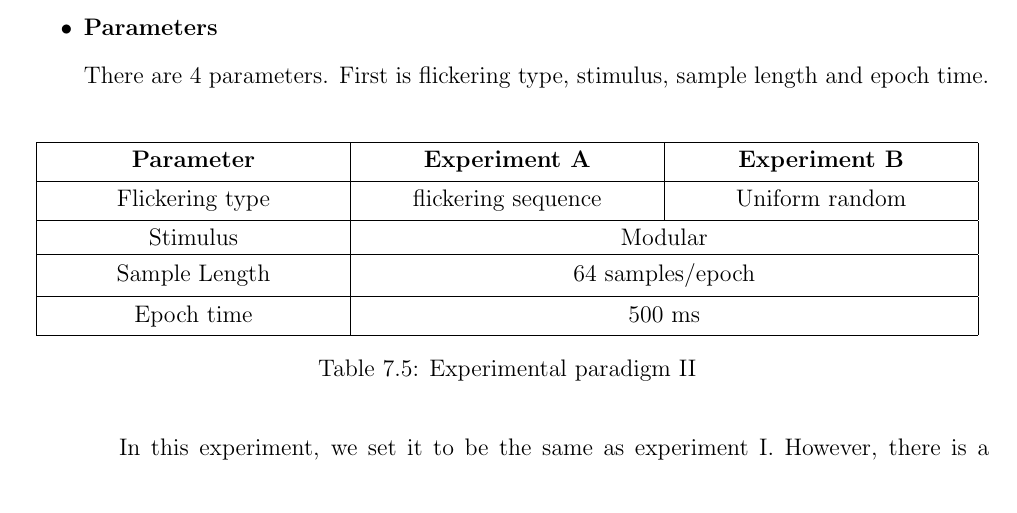
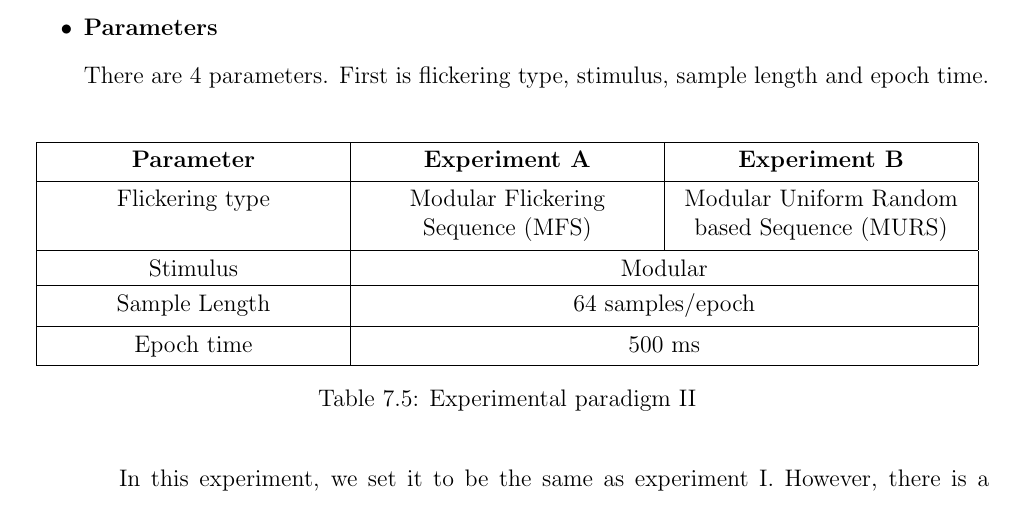
Before and after one commit to ioscarhunter/paper4, a LaTeX thesis (thesis.tex, which reads chapter7/experiment.tex): part of page 94 of 113, cut so that both start at the same text. Compiled offline with pdfLaTeX.

Commit message:
montri 1.5

```diff
--- a/chapter7/experiment.tex
+++ b/chapter7/experiment.tex
@@ -273,9 +273,12 @@ There are 4 parameters. First is flickering type, stimulus, sample length and ep
 			\hline
 			\textbf{Parameter} & \textbf{Experiment A}  & \textbf{Experiment B}\\
 			\hline
-			Flickering type & flickering sequence & Uniform random   \\
+			Flickering type & Modular Flickering Sequence (MFS)
+ & Modular Uniform Random based Sequence (MURS)
+   \\
 			\hline
-			Stimulus & \multicolumn{2}{c}{Modular} \vline\\
+			Stimulus & \multicolumn{2}{c}{Modular
+} \vline\\
 			\hline
 			Sample Length & \multicolumn{2}{c}{64 samples/epoch} \vline\\
 			\hline
```
Also changed, not shown: thesis.bbl.
